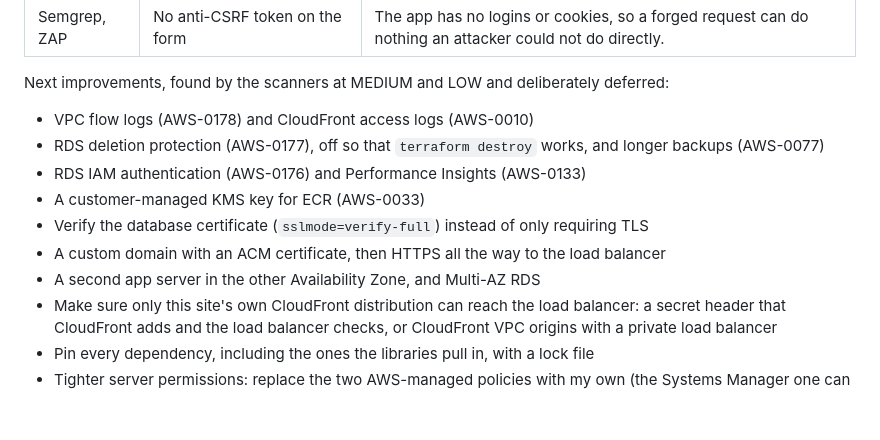
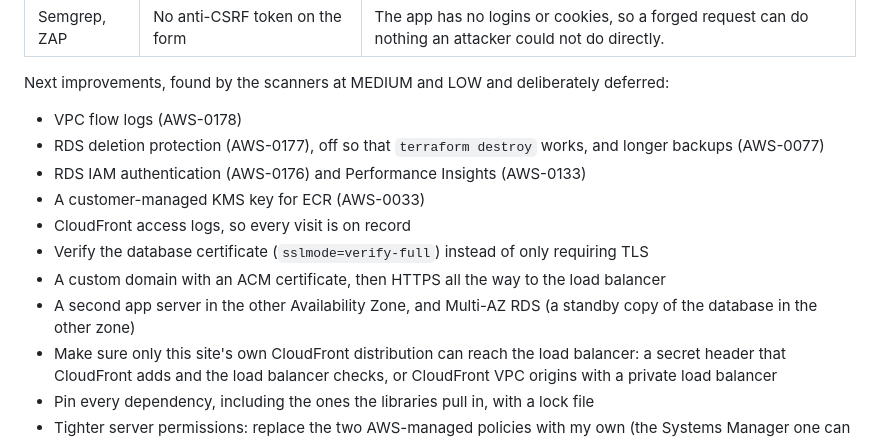
Before and after one commit to wjpearce-github/TechTwoForty-Capstone, a Markdown page: docs/example-README.md, the part around the change. Drawn GitHub-style; blank space fills up the shorter version.

Commit message:
Tidy the capstone template after a full check
- Diagram: connect "You, as admin" to Systems Manager (Session Manager)
- Example README: drop AWS-0010, which Trivy 0.70 does not report;
  list CloudFront access logs as its own improvement; explain Multi-AZ
- README: module table in course order; Scripting row no longer
  claims the shell loops

```diff
--- a/docs/example-README.md
+++ b/docs/example-README.md
@@ -52,13 +52,14 @@ Accepted, with reasons in `.trivyignore.yaml`:
 
 Next improvements, found by the scanners at MEDIUM and LOW and deliberately deferred:
 
-- VPC flow logs (AWS-0178) and CloudFront access logs (AWS-0010)
+- VPC flow logs (AWS-0178)
 - RDS deletion protection (AWS-0177), off so that `terraform destroy` works, and longer backups (AWS-0077)
 - RDS IAM authentication (AWS-0176) and Performance Insights (AWS-0133)
 - A customer-managed KMS key for ECR (AWS-0033)
+- CloudFront access logs, so every visit is on record
 - Verify the database certificate (`sslmode=verify-full`) instead of only requiring TLS
 - A custom domain with an ACM certificate, then HTTPS all the way to the load balancer
-- A second app server in the other Availability Zone, and Multi-AZ RDS
+- A second app server in the other Availability Zone, and Multi-AZ RDS (a standby copy of the database in the other zone)
 - Make sure only this site's own CloudFront distribution can reach the load balancer: a secret header that CloudFront adds and the load balancer checks, or CloudFront VPC origins with a private load balancer
 - Pin every dependency, including the ones the libraries pull in, with a lock file
 - Tighter server permissions: replace the two AWS-managed policies with my own (the Systems Manager one can read any Parameter Store value, the ECR one can pull from any repository), and give the app its own database user instead of the master user
```
Also changed, not shown: README.md (+2 -2 lines), assets/diagram.png, 1 other file.
